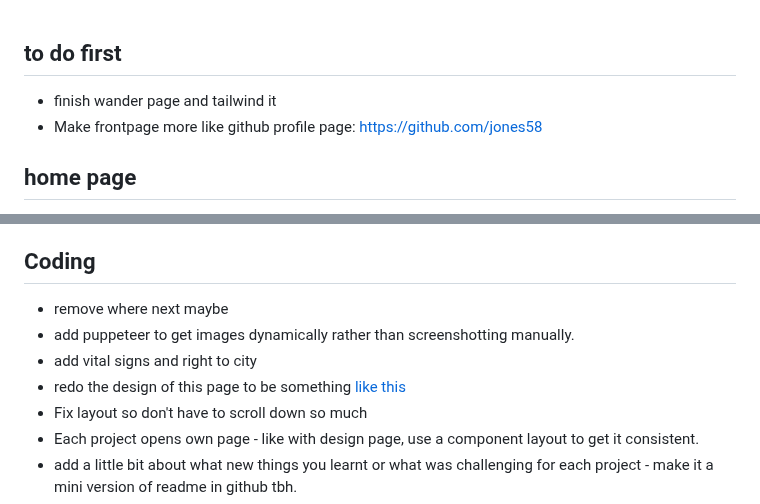
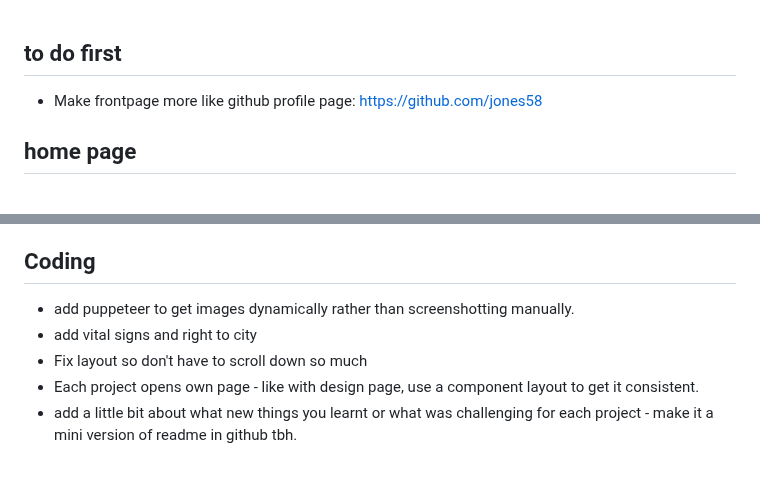
Before and after one commit to jackkershaw/portfolio, a Markdown page: todo.md, 2 parts joined by grey strips. Rendered like a GitHub page; blank space fills up the shorter version.

Commit message:
edit to do list

```diff
--- a/todo.md
+++ b/todo.md
@@ -1,6 +1,5 @@
 ## to do first
 
-- finish wander page and tailwind it
 - Make frontpage more like github profile page: https://github.com/jones58
 
 ## home page
@@ -18,10 +17,8 @@
 
 ## Coding
 
-- remove where next maybe
 - add puppeteer to get images dynamically rather than screenshotting manually.
 - add vital signs and right to city
-- redo the design of this page to be something [like this](https://www.emnuel.xyz/)
 - Fix layout so don't have to scroll down so much
 - Each project opens own page - like with design page, use a component layout to get it consistent.
 - add a little bit about what new things you learnt or what was challenging for each project - make it a mini version of readme in github tbh.
```
